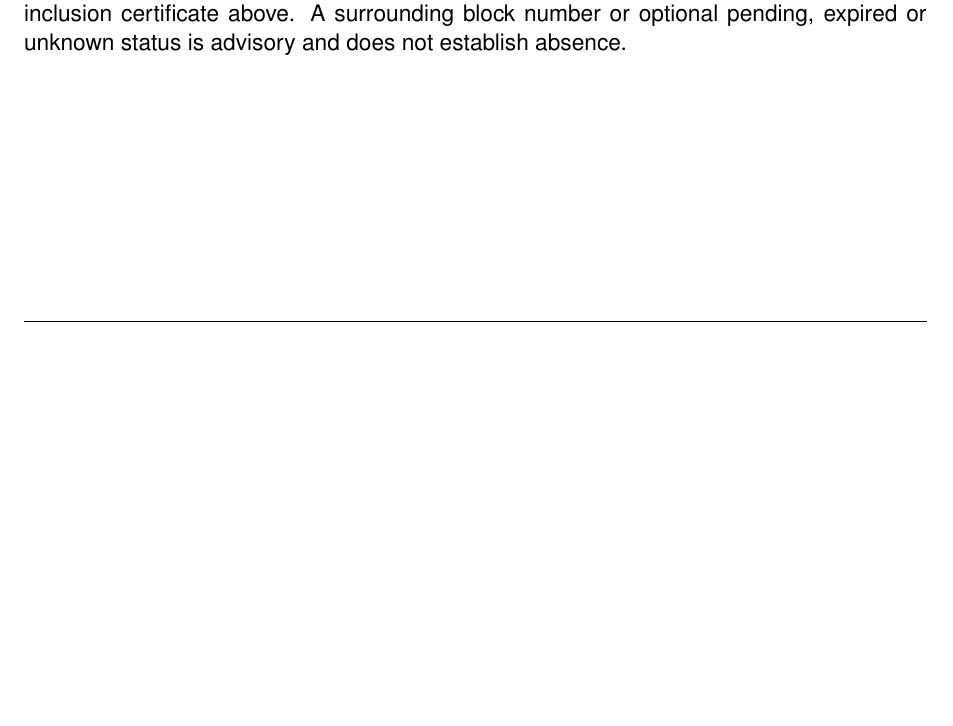
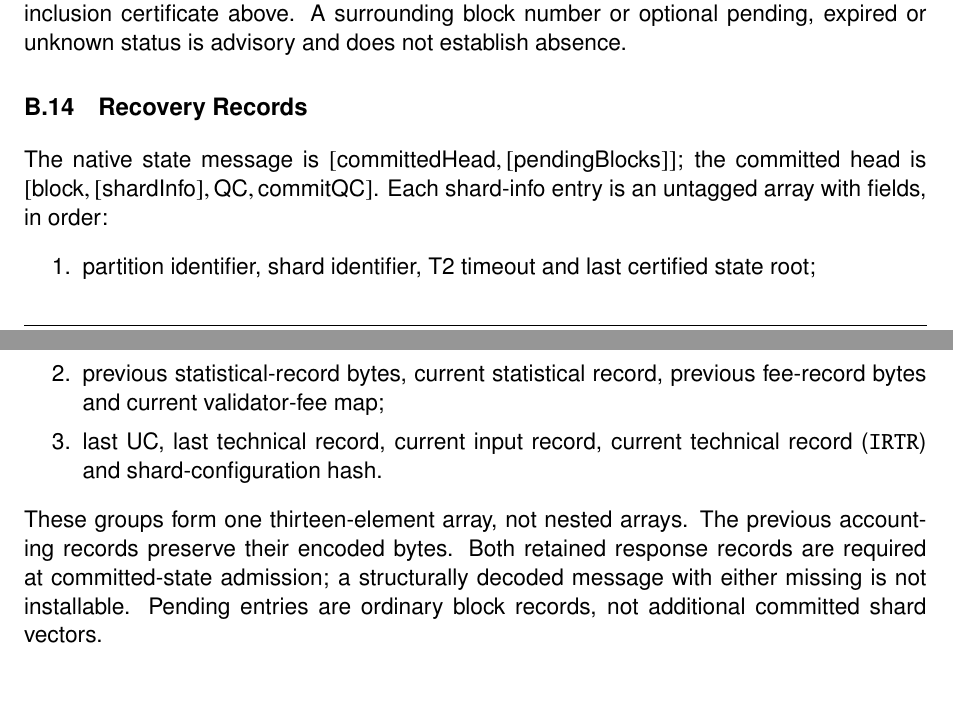
Before and after one commit to unicitynetwork/unicity-yellowpaper-tex, a LaTeX thesis (unicity-yellowpaper.tex, which reads appendix-encoding.tex): part of page 97 of 142 before the commit and two parts of pages 97 and 98 of 144 after it, the two joined at a grey line, cut so that both start at the same text, the shorter picture padded with empty space. Compiled offline with pdfLaTeX.

Commit message:
Specify recovered state and validation before installation

```diff
--- a/appendix-encoding.tex
+++ b/appendix-encoding.tex
@@ -126,3 +126,14 @@ The envelope version is 2 and the view version is 1. An absent sidecar is \textt
 A non-inclusion proof is tag 39034 over $[1,\mathsf{bstr}(C^\mathsf{exc}),UC]$. The queried state identifier is a verification input. The aggregation-profile certificate is either empty, with the authenticated root required to be \texttt{null}, or exactly $96+32\,\mathsf{popcount}(\mathit{bitmap})$ bytes, at most 8\,288 bytes. Its terminal value is exactly 32 bytes; trailing bytes are rejected.
 
 The version-2 inclusion lookup can return tag 39033 over $[1,\texttt{null},\texttt{null},\texttt{null},UC]$ when no certified leaf is returned. That answer is neither an inclusion proof nor the empty non-inclusion certificate above. A surrounding block number or optional pending, expired or unknown status is advisory and does not establish absence.
+
+
+\section{Recovery Records}\label{sec:recovery-encoding}
+
+The native state message is $[\mathsf{committedHead},[\mathsf{pendingBlocks}]]$; the committed head is $[\mathsf{block},[\mathsf{shardInfo}],\mathsf{QC},\mathsf{commitQC}]$. Each shard-info entry is an untagged array with fields, in order:
+\begin{enumerate}
+\item partition identifier, shard identifier, T2 timeout and last certified state root;
+\item previous statistical-record bytes, current statistical record, previous fee-record bytes and current validator-fee map;
+\item last UC, last technical record, current input record, current technical record (\texttt{IRTR}) and shard-configuration hash.
+\end{enumerate}
+These groups form one thirteen-element array, not nested arrays. The previous accounting records preserve their encoded bytes. Both retained response records are required at committed-state admission; a structurally decoded message with either missing is not installable. Pending entries are ordinary block records, not additional committed shard vectors.
```
Also changed, not shown: bft.tex (+10 -5 lines), 1 other file.
